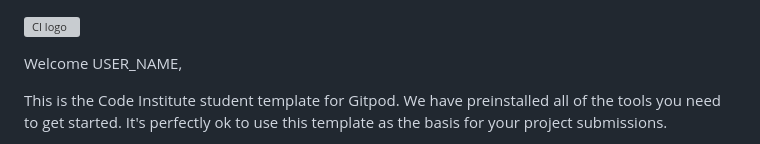
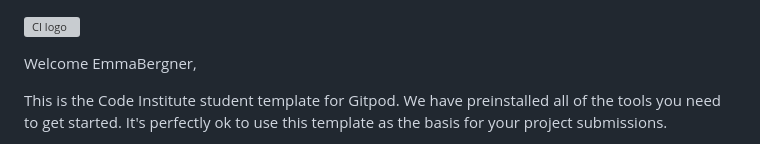
Before and after one commit to Telcred/blink, a Markdown page: README.md, the part around the change. Rendered like a GitHub page; grey boxes are pictures that could not be loaded.

```diff
--- a/README.md
+++ b/README.md
@@ -1,6 +1,6 @@
 ![CI logo](https://codeinstitute.s3.amazonaws.com/fullstack/ci_logo_small.png)
 
-Welcome USER_NAME,
+Welcome EmmaBergner,
 
 This is the Code Institute student template for Gitpod. We have preinstalled all of the tools you need to get started. It's perfectly ok to use this template as the basis for your project submissions.
 
```
Also changed, not shown: assets/images/logo_orange_on_transparent.png (added), assets/images/worldmap.png (added), 3 other files.
